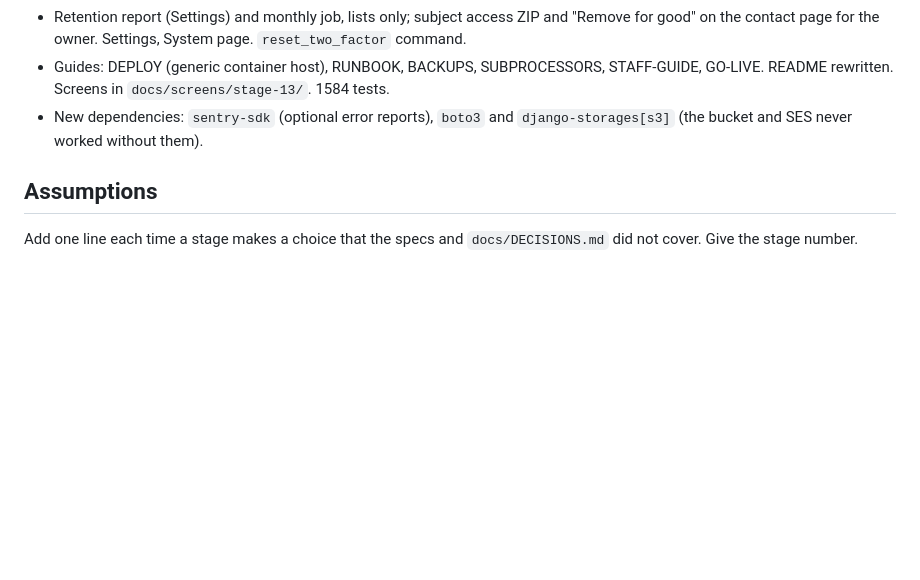
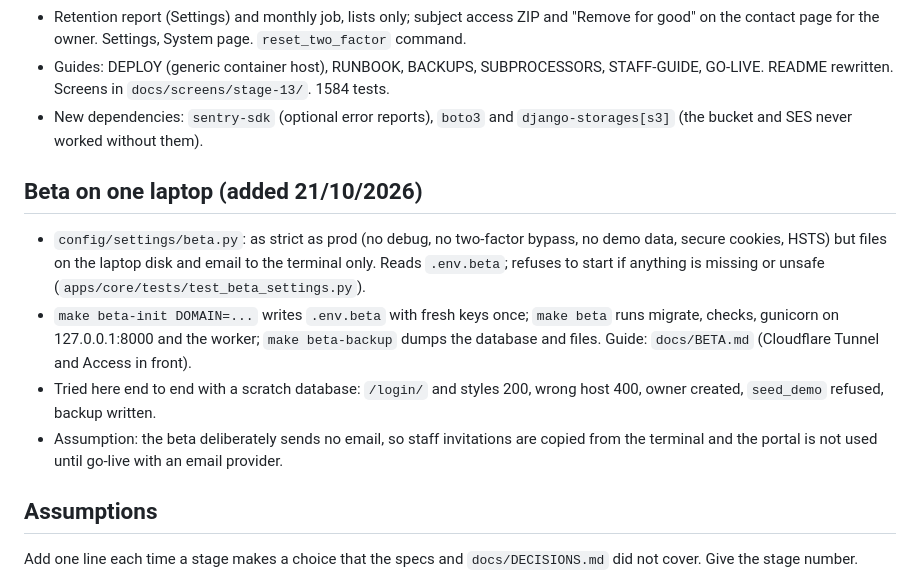
Before and after one commit to Raafay/practice-manager, a Markdown page: docs/STATUS.md, the part around the change. Rendered like a GitHub page; blank space fills up the shorter version.

```diff
--- a/docs/STATUS.md
+++ b/docs/STATUS.md
@@ -64,6 +64,13 @@ Older stages are shortened to two lines each. Details are in git history and eac
 - Retention report (Settings) and monthly job, lists only; subject access ZIP and "Remove for good" on the contact page for the owner. Settings, System page. `reset_two_factor` command.
 - Guides: DEPLOY (generic container host), RUNBOOK, BACKUPS, SUBPROCESSORS, STAFF-GUIDE, GO-LIVE. README rewritten. Screens in `docs/screens/stage-13/`. 1584 tests.
 - New dependencies: `sentry-sdk` (optional error reports), `boto3` and `django-storages[s3]` (the bucket and SES never worked without them).
+
+## Beta on one laptop (added 21/10/2026)
+
+- `config/settings/beta.py`: as strict as prod (no debug, no two-factor bypass, no demo data, secure cookies, HSTS) but files on the laptop disk and email to the terminal only. Reads `.env.beta`; refuses to start if anything is missing or unsafe (`apps/core/tests/test_beta_settings.py`).
+- `make beta-init DOMAIN=...` writes `.env.beta` with fresh keys once; `make beta` runs migrate, checks, gunicorn on 127.0.0.1:8000 and the worker; `make beta-backup` dumps the database and files. Guide: `docs/BETA.md` (Cloudflare Tunnel and Access in front).
+- Tried here end to end with a scratch database: `/login/` and styles 200, wrong host 400, owner created, `seed_demo` refused, backup written.
+- Assumption: the beta deliberately sends no email, so staff invitations are copied from the terminal and the portal is not used until go-live with an email provider.
 
 ## Assumptions
 
```
Also changed, not shown: docs/BETA.md (added, +101 -0 lines).
